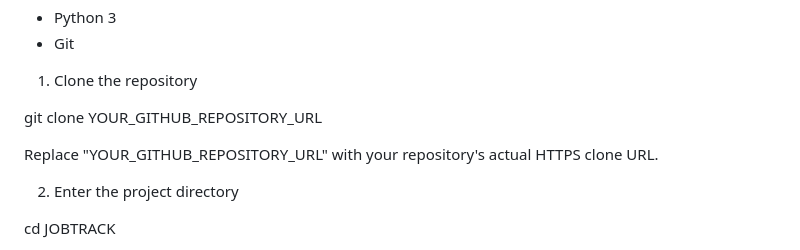
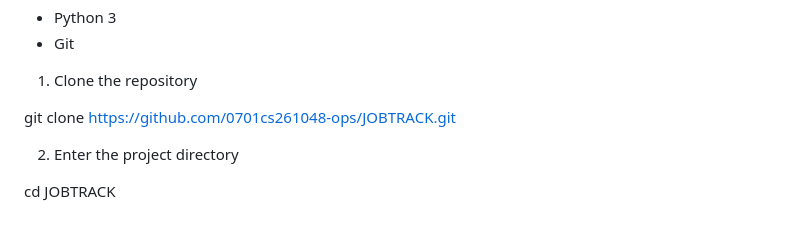
Before and after one commit to 0701cs261048-ops/JOBTRACK, a Markdown page: README.md, the part around the change. GitHub-like rendering; blank space fills up the shorter version.

Commit message:
Fix clone command in README
Updated the clone command with the actual repository URL.

```diff
--- a/README.md
+++ b/README.md
@@ -36,9 +36,7 @@ Prerequisites
 
 1. Clone the repository
 
-git clone YOUR_GITHUB_REPOSITORY_URL
-
-Replace "YOUR_GITHUB_REPOSITORY_URL" with your repository's actual HTTPS clone URL.
+git clone https://github.com/0701cs261048-ops/JOBTRACK.git
 
 2. Enter the project directory
 
```
